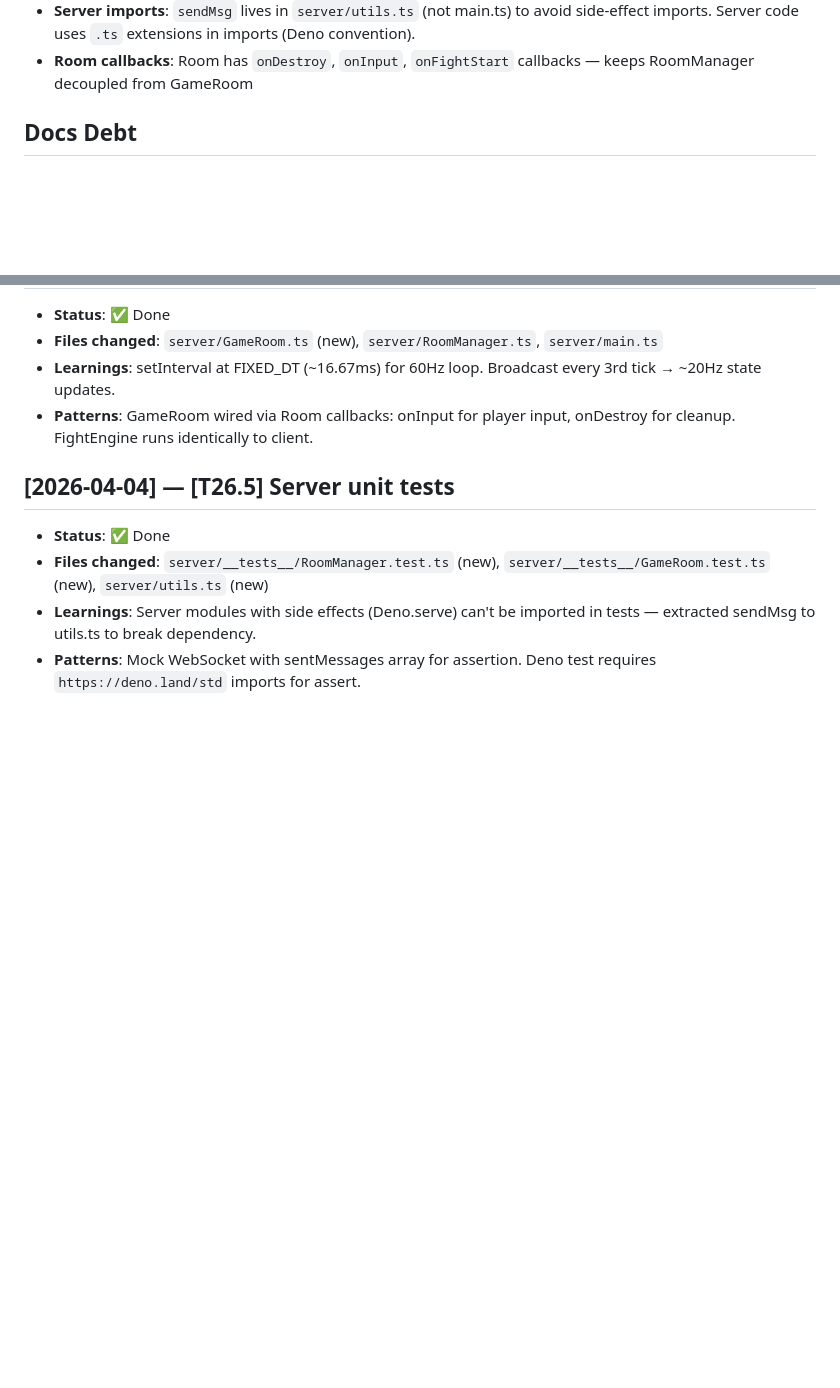
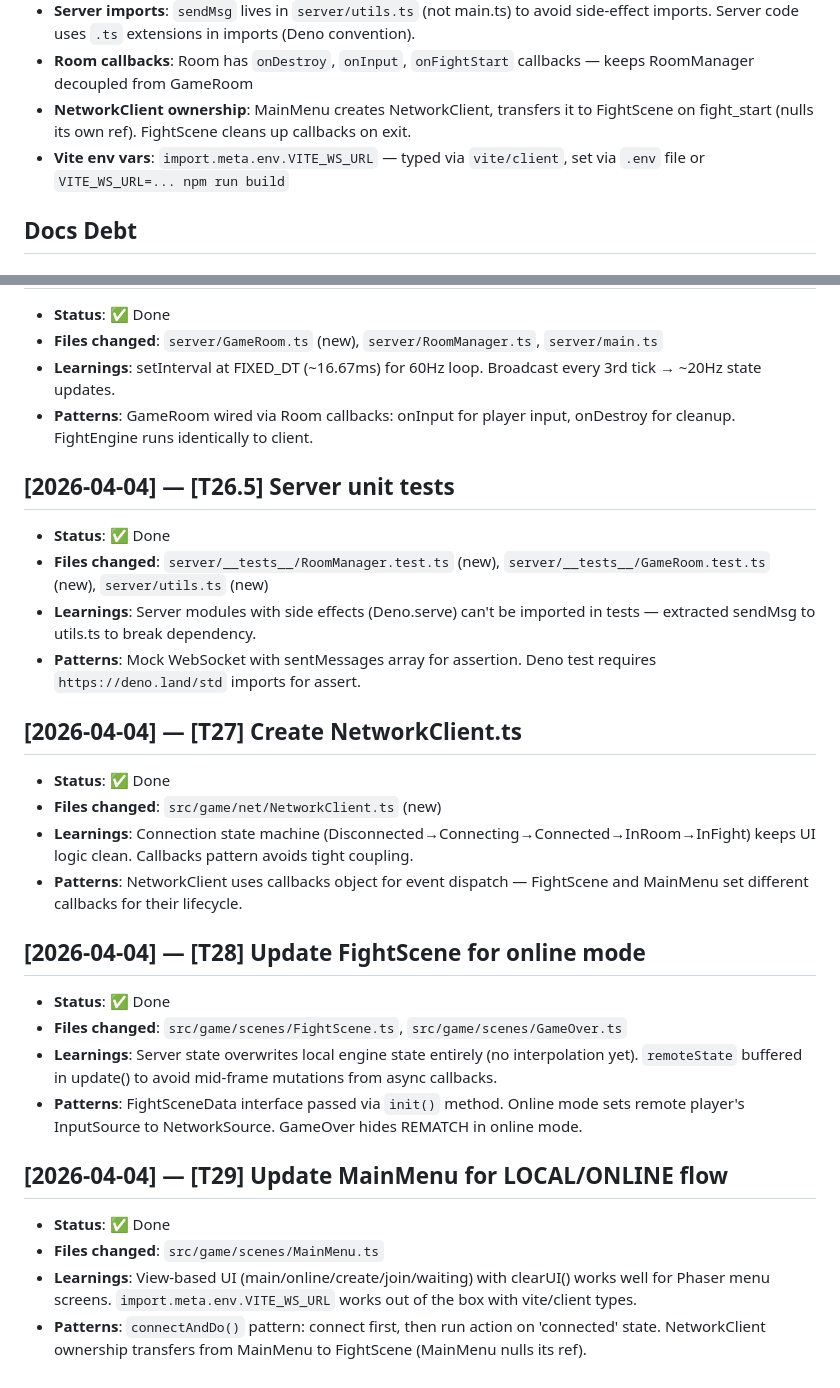
Before and after one commit to petrorossolov-rgb/koreshki-fight-club, a Markdown page: progress.md, 2 parts joined by grey strips. GitHub-like rendering; blank space fills up the shorter version.

Commit message:
docs: update progress.md with T27, T28, T29 completion
Co-Authored-By: Claude Opus 4.6 (1M context) <noreply@anthropic.com>

```diff
--- a/progress.md
+++ b/progress.md
@@ -16,6 +16,8 @@
 - **Resolve aliases (3 places)**: `tsconfig.json` (paths), `vitest.config.ts` (resolve.alias), `vite/config.*.mjs` (resolve.alias) — all must stay in sync
 - **Server imports**: `sendMsg` lives in `server/utils.ts` (not main.ts) to avoid side-effect imports. Server code uses `.ts` extensions in imports (Deno convention).
 - **Room callbacks**: Room has `onDestroy`, `onInput`, `onFightStart` callbacks — keeps RoomManager decoupled from GameRoom
+- **NetworkClient ownership**: MainMenu creates NetworkClient, transfers it to FightScene on fight_start (nulls its own ref). FightScene cleans up callbacks on exit.
+- **Vite env vars**: `import.meta.env.VITE_WS_URL` — typed via `vite/client`, set via `.env` file or `VITE_WS_URL=... npm run build`
 
 ## Docs Debt
 <!-- Items logged by /execute, /change, /incident. Resolved by /sync-docs. -->
@@ -190,3 +192,21 @@
 - **Files changed**: `server/__tests__/RoomManager.test.ts` (new), `server/__tests__/GameRoom.test.ts` (new), `server/utils.ts` (new)
 - **Learnings**: Server modules with side effects (Deno.serve) can't be imported in tests — extracted sendMsg to utils.ts to break dependency.
 - **Patterns**: Mock WebSocket with sentMessages array for assertion. Deno test requires `https://deno.land/std` imports for assert.
+
+## [2026-04-04] — [T27] Create NetworkClient.ts
+- **Status**: ✅ Done
+- **Files changed**: `src/game/net/NetworkClient.ts` (new)
+- **Learnings**: Connection state machine (Disconnected→Connecting→Connected→InRoom→InFight) keeps UI logic clean. Callbacks pattern avoids tight coupling.
+- **Patterns**: NetworkClient uses callbacks object for event dispatch — FightScene and MainMenu set different callbacks for their lifecycle.
+
+## [2026-04-04] — [T28] Update FightScene for online mode
+- **Status**: ✅ Done
+- **Files changed**: `src/game/scenes/FightScene.ts`, `src/game/scenes/GameOver.ts`
+- **Learnings**: Server state overwrites local engine state entirely (no interpolation yet). `remoteState` buffered in update() to avoid mid-frame mutations from async callbacks.
+- **Patterns**: FightSceneData interface passed via `init()` method. Online mode sets remote player's InputSource to NetworkSource. GameOver hides REMATCH in online mode.
+
+## [2026-04-04] — [T29] Update MainMenu for LOCAL/ONLINE flow
+- **Status**: ✅ Done
+- **Files changed**: `src/game/scenes/MainMenu.ts`
+- **Learnings**: View-based UI (main/online/create/join/waiting) with clearUI() works well for Phaser menu screens. `import.meta.env.VITE_WS_URL` works out of the box with vite/client types.
+- **Patterns**: `connectAndDo()` pattern: connect first, then run action on 'connected' state. NetworkClient ownership transfers from MainMenu to FightScene (MainMenu nulls its ref).
```
